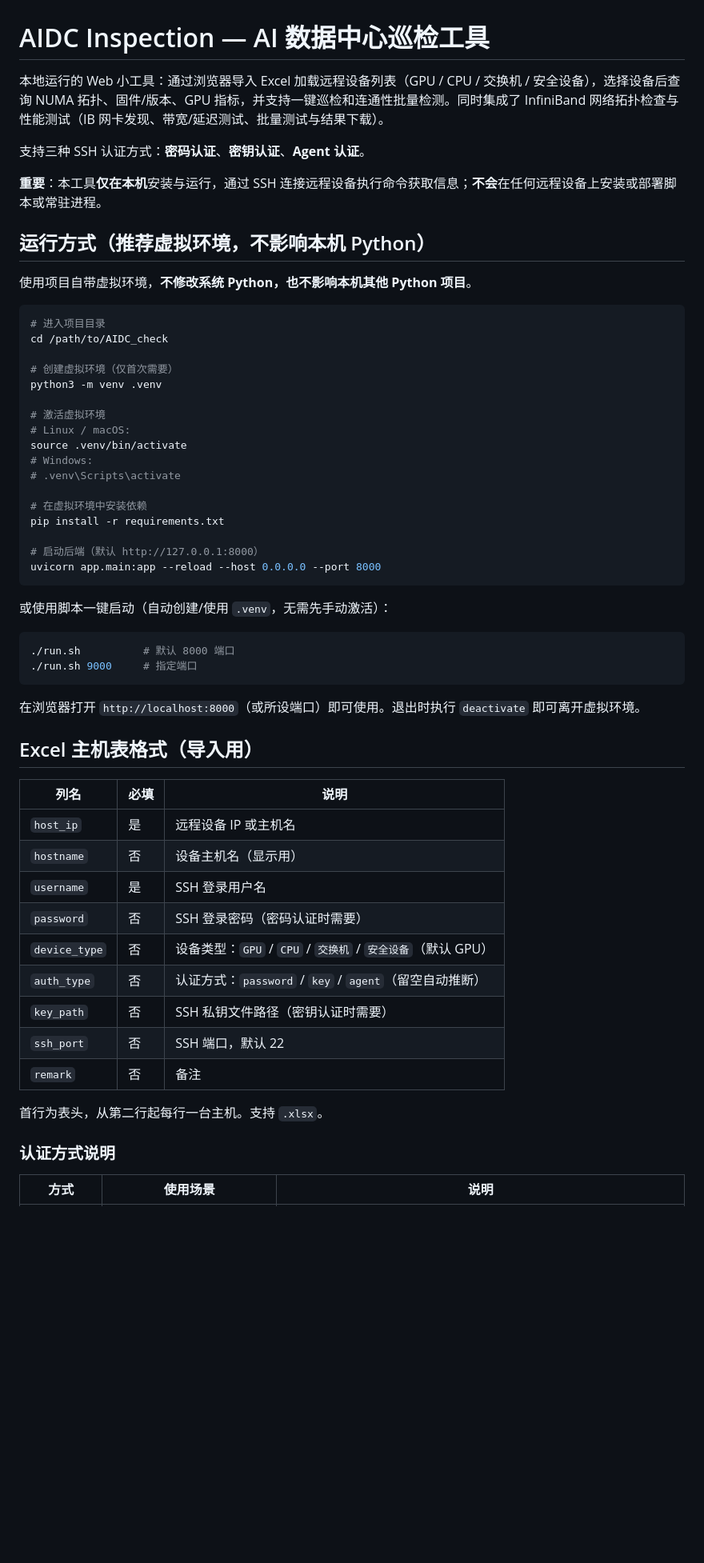
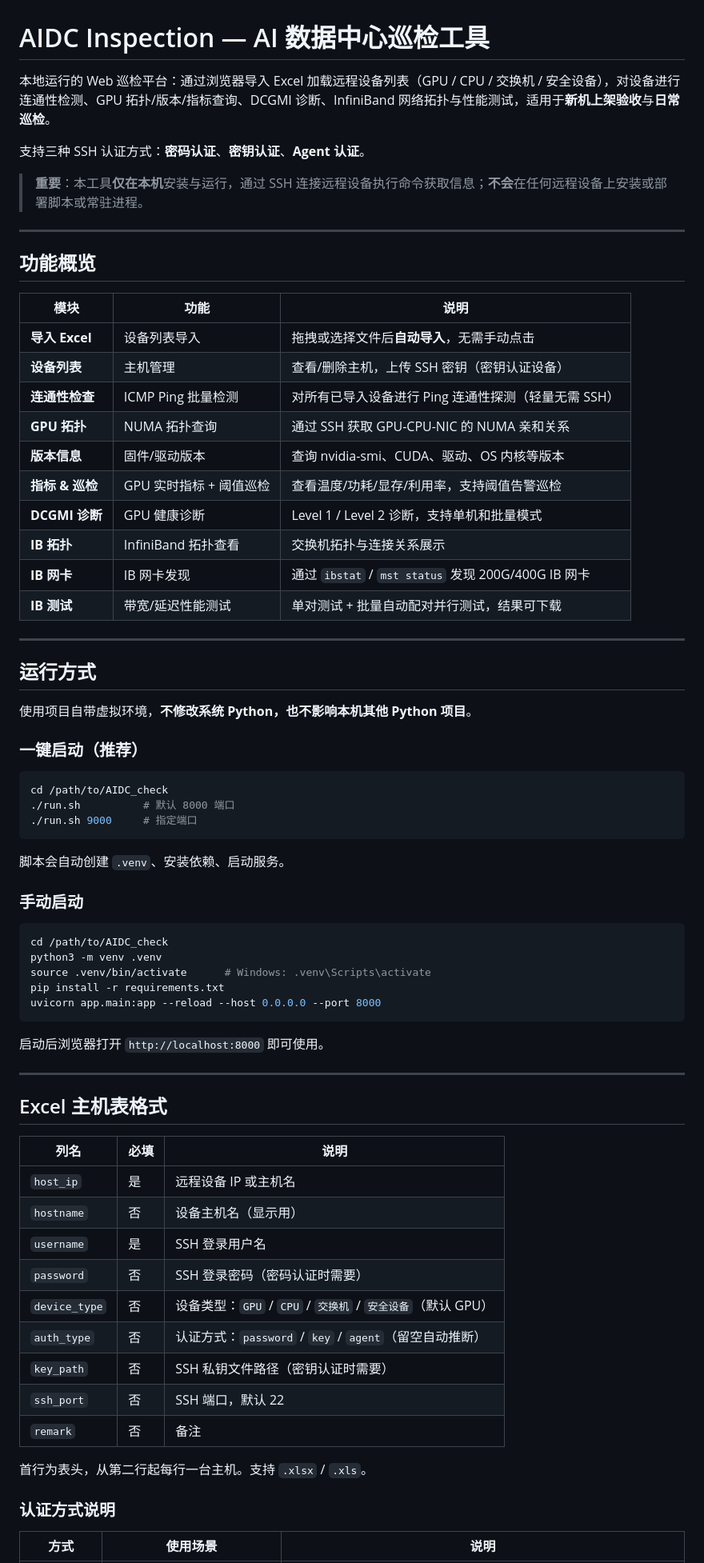
Before and after one commit to chaoren-maker/AIDC_check, a Markdown page: README.md, the part around one of its changes. Shown at 80% size. Drawn GitHub-style; blank space fills up the shorter version.

````diff
--- a/README.md
+++ b/README.md
@@ -1,59 +1,73 @@
 # AIDC Inspection — AI 数据中心巡检工具
 
-本地运行的 Web 小工具：通过浏览器导入 Excel 加载远程设备列表（GPU / CPU / 交换机 / 安全设备），选择设备后查询 NUMA 拓扑、固件/版本、GPU 指标，并支持一键巡检和连通性批量检测。同时集成了 InfiniBand 网络拓扑检查与性能测试（IB 网卡发现、带宽/延迟测试、批量测试与结果下载）。
+本地运行的 Web 巡检平台：通过浏览器导入 Excel 加载远程设备列表（GPU / CPU / 交换机 / 安全设备），对设备进行连通性检测、GPU 拓扑/版本/指标查询、DCGMI 诊断、InfiniBand 网络拓扑与性能测试，适用于**新机上架验收**与**日常巡检**。
 
 支持三种 SSH 认证方式：**密码认证**、**密钥认证**、**Agent 认证**。
 
-**重要**：本工具**仅在本机**安装与运行，通过 SSH 连接远程设备执行命令获取信息；**不会**在任何远程设备上安装或部署脚本或常驻进程。
+> **重要**：本工具**仅在本机**安装与运行，通过 SSH 连接远程设备执行命令获取信息；**不会**在任何远程设备上安装或部署脚本或常驻进程。
 
-## 运行方式（推荐虚拟环境，不影响本机 Python）
+---
+
+## 功能概览
+
+| 模块 | 功能 | 说明 |
+|------|------|------|
+| **导入 Excel** | 设备列表导入 | 拖拽或选择文件后**自动导入**，无需手动点击 |
+| **设备列表** | 主机管理 | 查看/删除主机，上传 SSH 密钥（密钥认证设备） |
+| **连通性检查** | ICMP Ping 批量检测 | 对所有已导入设备进行 Ping 连通性探测（轻量无需 SSH） |
+| **GPU 拓扑** | NUMA 拓扑查询 | 通过 SSH 获取 GPU-CPU-NIC 的 NUMA 亲和关系 |
+| **版本信息** | 固件/驱动版本 | 查询 nvidia-smi、CUDA、驱动、OS 内核等版本 |
+| **指标 & 巡检** | GPU 实时指标 + 阈值巡检 | 查看温度/功耗/显存/利用率，支持阈值告警巡检 |
+| **DCGMI 诊断** | GPU 健康诊断 | Level 1 / Level 2 诊断，支持单机和批量模式 |
+| **IB 拓扑** | InfiniBand 拓扑查看 | 交换机拓扑与连接关系展示 |
+| **IB 网卡** | IB 网卡发现 | 通过 `ibstat` / `mst status` 发现 200G/400G IB 网卡 |
+| **IB 测试** | 带宽/延迟性能测试 | 单对测试 + 批量自动配对并行测试，结果可下载 |
+
+---
+
+## 运行方式
 
 使用项目自带虚拟环境，**不修改系统 Python，也不影响本机其他 Python 项目**。
 
-```bash
-# 进入项目目录
-cd /path/to/AIDC_check
-
-# 创建虚拟环境（仅首次需要）
-python3 -m venv .venv
-
-# 激活虚拟环境
-# Linux / macOS:
-source .venv/bin/activate
-# Windows:
-# .venv\Scripts\activate
-
-# 在虚拟环境中安装依赖
-pip install -r requirements.txt
-
-# 启动后端（默认 http://127.0.0.1:8000）
-uvicorn app.main:app --reload --host 0.0.0.0 --port 8000
-```
-
-或使用脚本一键启动（自动创建/使用 `.venv`，无需先手动激活）：
+### 一键启动（推荐）
 
 ```bash
+cd /path/to/AIDC_check
 ./run.sh          # 默认 8000 端口
 ./run.sh 9000     # 指定端口
 ```
 
-在浏览器打开 `http://localhost:8000`（或所设端口）即可使用。退出时执行 `deactivate` 即可离开虚拟环境。
+脚本会自动创建 `.venv`、安装依赖、启动服务。
 
-## Excel 主机表格式（导入用）
+### 手动启动
 
-| 列名           | 必填 | 说明 |
-|----------------|------|------|
-| `host_ip`      | 是   | 远程设备 IP 或主机名 |
-| `hostname`     | 否   | 设备主机名（显示用） |
-| `username`     | 是   | SSH 登录用户名 |
-| `password`     | 否   | SSH 登录密码（密码认证时需要） |
-| `device_type`  | 否   | 设备类型：`GPU` / `CPU` / `交换机` / `安全设备`（默认 GPU） |
-| `auth_type`    | 否   | 认证方式：`password` / `key` / `agent`（留空自动推断） |
-| `key_path`     | 否   | SSH 私钥文件路径（密钥认证时需要） |
-| `ssh_port`     | 否   | SSH 端口，默认 22 |
-| `remark`       | 否   | 备注 |
+```bash
+cd /path/to/AIDC_check
+python3 -m venv .venv
+source .venv/bin/activate      # Windows: .venv\Scripts\activate
+pip install -r requirements.txt
+uvicorn app.main:app --reload --host 0.0.0.0 --port 8000
+```
 
-首行为表头，从第二行起每行一台主机。支持 `.xlsx`。
+启动后浏览器打开 `http://localhost:8000` 即可使用。
+
+---
+
+## Excel 主机表格式
+
+| 列名 | 必填 | 说明 |
+|------|------|------|
+| `host_ip` | 是 | 远程设备 IP 或主机名 |
+| `hostname` | 否 | 设备主机名（显示用） |
+| `username` | 是 | SSH 登录用户名 |
+| `password` | 否 | SSH 登录密码（密码认证时需要） |
+| `device_type` | 否 | 设备类型：`GPU` / `CPU` / `交换机` / `安全设备`（默认 GPU） |
+| `auth_type` | 否 | 认证方式：`password` / `key` / `agent`（留空自动推断） |
+| `key_path` | 否 | SSH 私钥文件路径（密钥认证时需要） |
+| `ssh_port` | 否 | SSH 端口，默认 22 |
+| `remark` | 否 | 备注 |
+
+首行为表头，从第二行起每行一台主机。支持 `.xlsx` / `.xls`。
 
 ### 认证方式说明
 
````
Also changed, not shown: other parts of README.md (+75 -5 lines).
